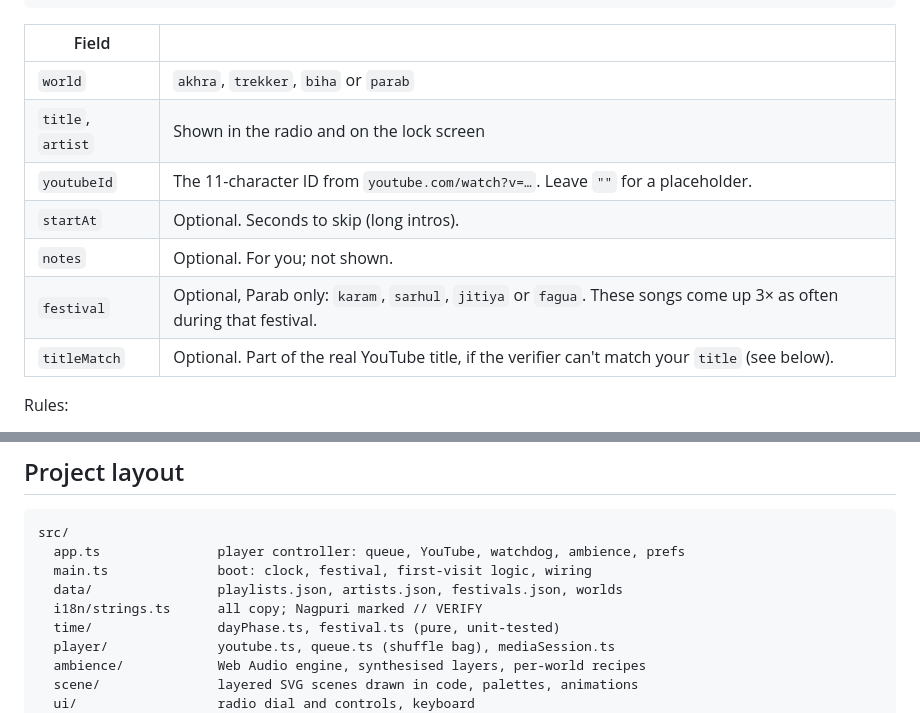
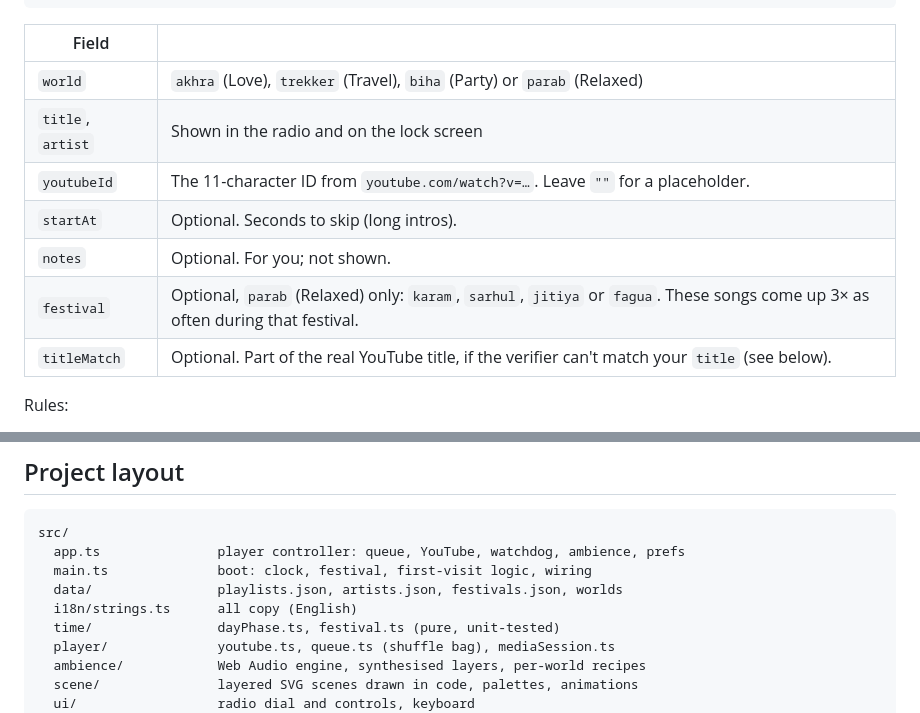
Before and after one commit to vinitshahdeo/johar.fm, a Markdown page: README.md, 2 parts joined by grey strips. Drawn GitHub-style.

```diff
--- a/README.md
+++ b/README.md
@@ -62,12 +67,12 @@ Songs live in [`src/data/playlists.json`](src/data/playlists.json):
 
 | Field | |
 |---|---|
-| `world` | `akhra`, `trekker`, `biha` or `parab` |
+| `world` | `akhra` (Love), `trekker` (Travel), `biha` (Party) or `parab` (Relaxed) |
 | `title`, `artist` | Shown in the radio and on the lock screen |
 | `youtubeId` | The 11-character ID from `youtube.com/watch?v=…`. Leave `""` for a placeholder. |
 | `startAt` | Optional. Seconds to skip (long intros). |
 | `notes` | Optional. For you; not shown. |
-| `festival` | Optional, Parab only: `karam`, `sarhul`, `jitiya` or `fagua`. These songs come up 3× as often during that festival. |
+| `festival` | Optional, `parab` (Relaxed) only: `karam`, `sarhul`, `jitiya` or `fagua`. These songs come up 3× as often during that festival. |
 | `titleMatch` | Optional. Part of the real YouTube title, if the verifier can't match your `title` (see below). |
 
 Rules:
@@ -193,7 +198,7 @@ src/
   app.ts               player controller: queue, YouTube, watchdog, ambience, prefs
   main.ts              boot: clock, festival, first-visit logic, wiring
   data/                playlists.json, artists.json, festivals.json, worlds
-  i18n/strings.ts      all copy; Nagpuri marked // VERIFY
+  i18n/strings.ts      all copy (English)
   time/                dayPhase.ts, festival.ts (pure, unit-tested)
   player/              youtube.ts, queue.ts (shuffle bag), mediaSession.ts
   ambience/            Web Audio engine, synthesised layers, per-world recipes
```
Also changed, not shown: other parts of README.md (+22 -17 lines), CREDITS.md (+4 -4 lines), SPEC.md (+10 -1 lines), public/og.png, 16 other files.
